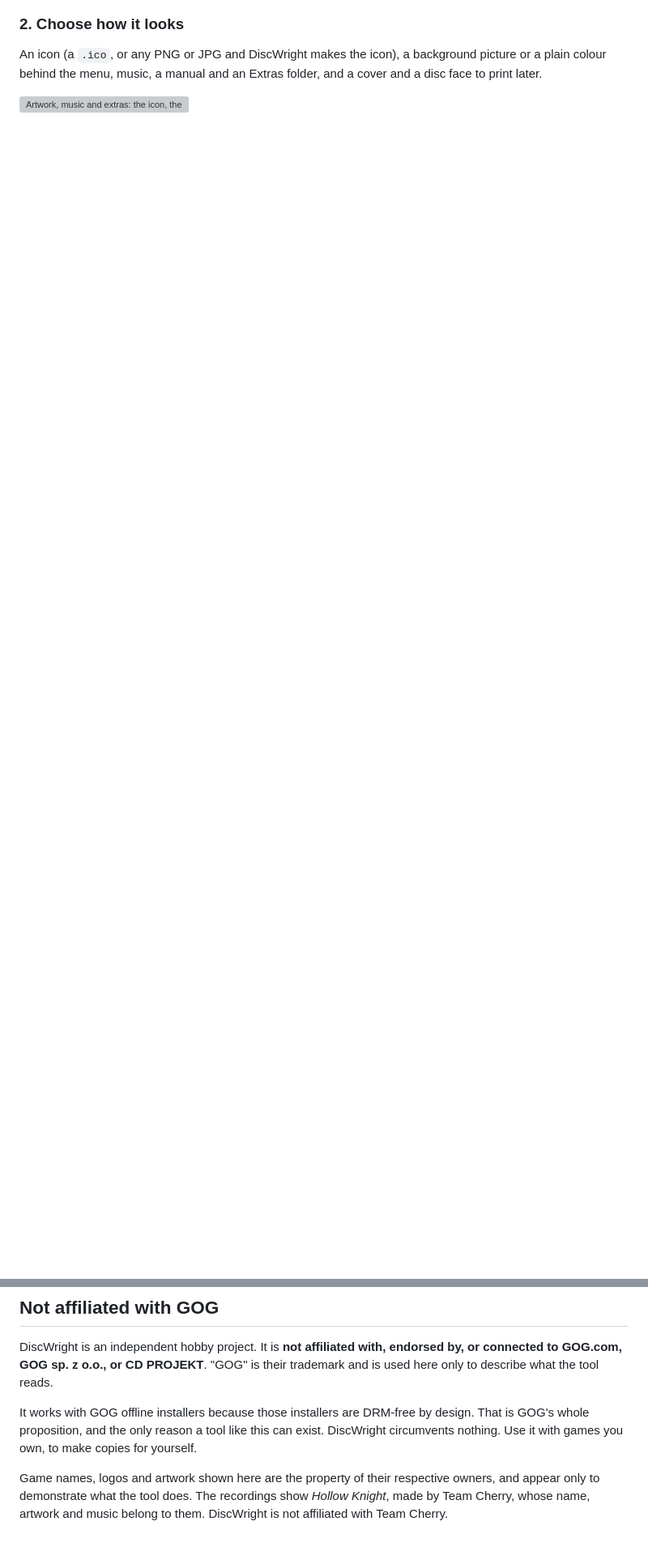
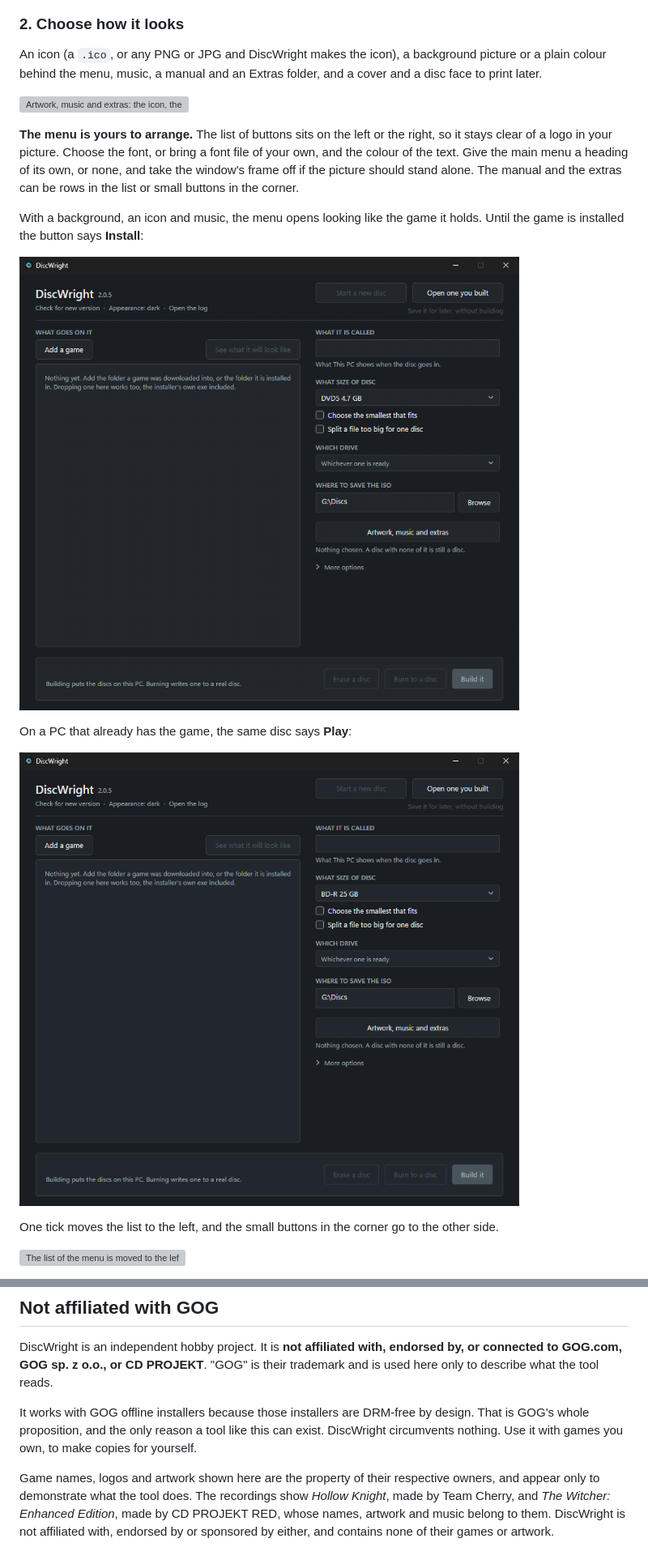
Before and after one commit to lazardjokovic/discwright, a Markdown page: README.md, 2 parts joined by grey strips. Shown at 81% size. Drawn GitHub-style; pictures changed too: docs/real-hollow-knight.gif (added), docs/real-the-witcher.gif (added); blank space fills up the shorter version; grey boxes are pictures that could not be loaded.

```diff
--- a/README.md
+++ b/README.md
@@ -59,3 +59,17 @@ An icon (a `.ico`, or any PNG or JPG and DiscWright makes the icon), a backgroun
 
 ![Artwork, music and extras: the icon, the background, the music and the manual are chosen](docs/artwork.gif)
 
+**The menu is yours to arrange.** The list of buttons sits on the left or the right, so it stays clear of a logo in your picture. Choose the font, or bring a font file of your own, and the colour of the text. Give the main menu a heading of its own, or none, and take the window's frame off if the picture should stand alone. The manual and the extras can be rows in the list or small buttons in the corner.
+
+With a background, an icon and music, the menu opens looking like the game it holds. Until the game is installed the button says **Install**:
+
+![Hollow Knight is added, given its artwork, and its menu opens with Install over the picture, the list on the left](docs/real-hollow-knight.gif)
+
+On a PC that already has the game, the same disc says **Play**:
+
+![The Witcher is added with its artwork, and its menu opens with Play, because the game is installed on this PC](docs/real-the-witcher.gif)
+
+One tick moves the list to the left, and the small buttons in the corner go to the other side.
+
+![The list of the menu is moved to the left, and the preview follows](docs/menu-list-on-the-left.gif)
+
@@ -178,4 +204,4 @@ DiscWright is an independent hobby project. It is **not affiliated with, endorse
 
 It works with GOG offline installers because those installers are DRM-free by design. That is GOG's whole proposition, and the only reason a tool like this can exist. DiscWright circumvents nothing. Use it with games you own, to make copies for yourself.
 
-Game names, logos and artwork shown here are the property of their respective owners, and appear only to demonstrate what the tool does. The recordings show *Hollow Knight*, made by Team Cherry, whose name, artwork and music belong to them. DiscWright is not affiliated with Team Cherry.
+Game names, logos and artwork shown here are the property of their respective owners, and appear only to demonstrate what the tool does. The recordings show *Hollow Knight*, made by Team Cherry, and *The Witcher: Enhanced Edition*, made by CD PROJEKT RED, whose names, artwork and music belong to them. DiscWright is not affiliated with, endorsed by or sponsored by either, and contains none of their games or artwork.
```
Also changed, not shown: other parts of README.md (+13 -1 lines).
